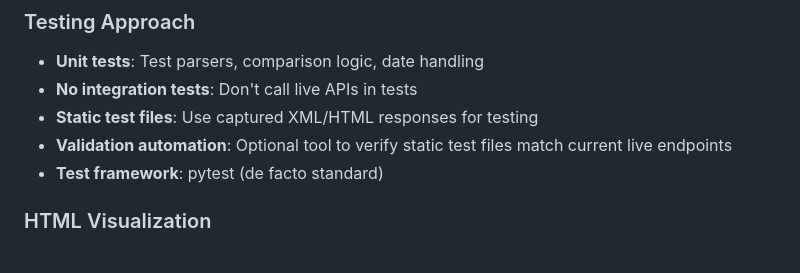
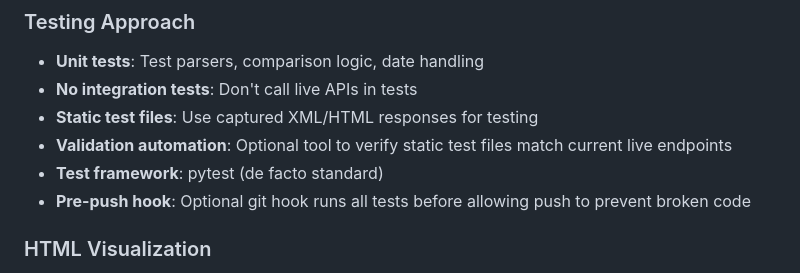
Before and after one commit to rafau/kiwi_rates, a Markdown page: PROJECT_SPEC.md, the part around the change. Drawn GitHub-style.

```diff
--- a/PROJECT_SPEC.md
+++ b/PROJECT_SPEC.md
@@ -268,6 +268,7 @@ Each bank-specific module (e.g., `src/bnz/`) contains:
 - **Static test files**: Use captured XML/HTML responses for testing
 - **Validation automation**: Optional tool to verify static test files match current live endpoints
 - **Test framework**: pytest (de facto standard)
+- **Pre-push hook**: Optional git hook runs all tests before allowing push to prevent broken code
 
 ### HTML Visualization
 - **Keep simple**: Show only latest rates per product/term
```
Also changed, not shown: README.md (+27 -0 lines).
